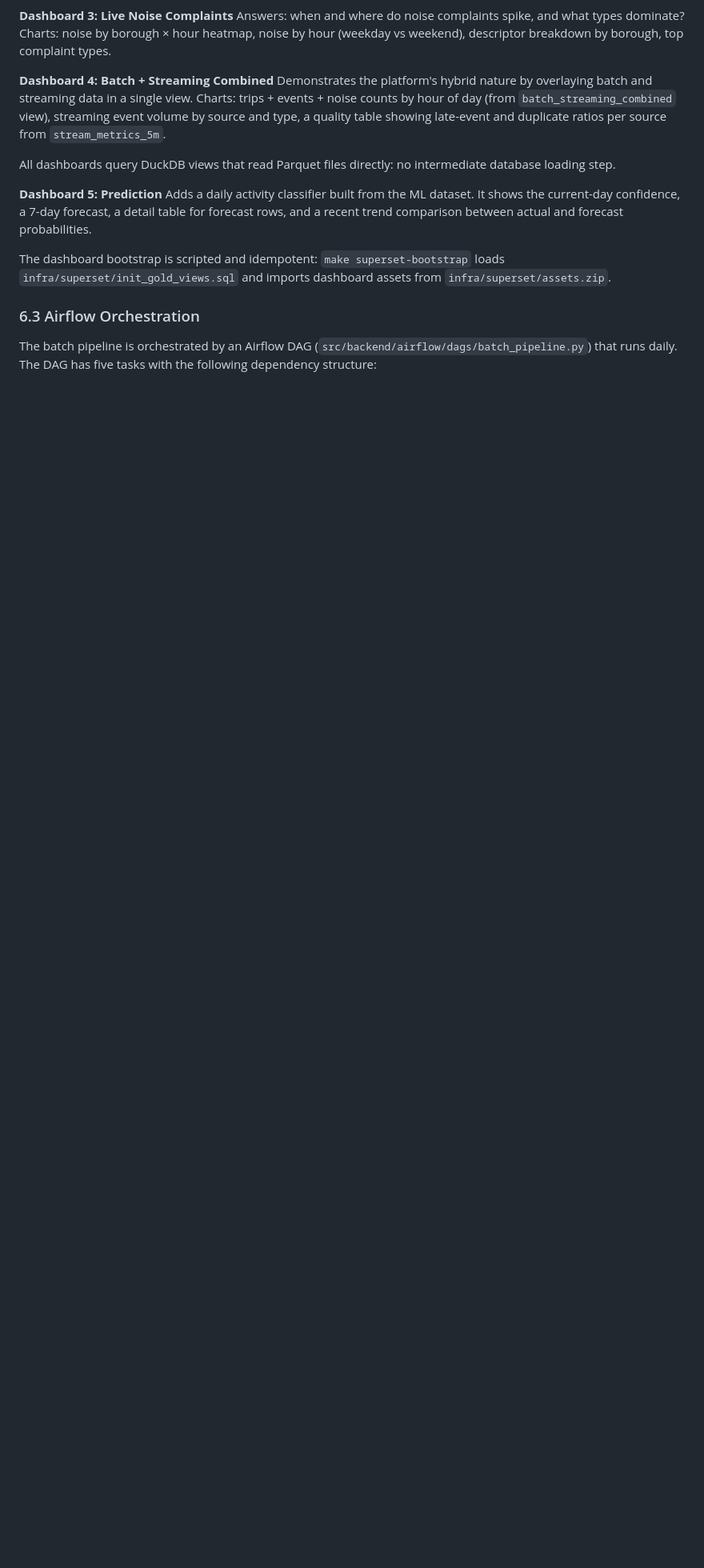
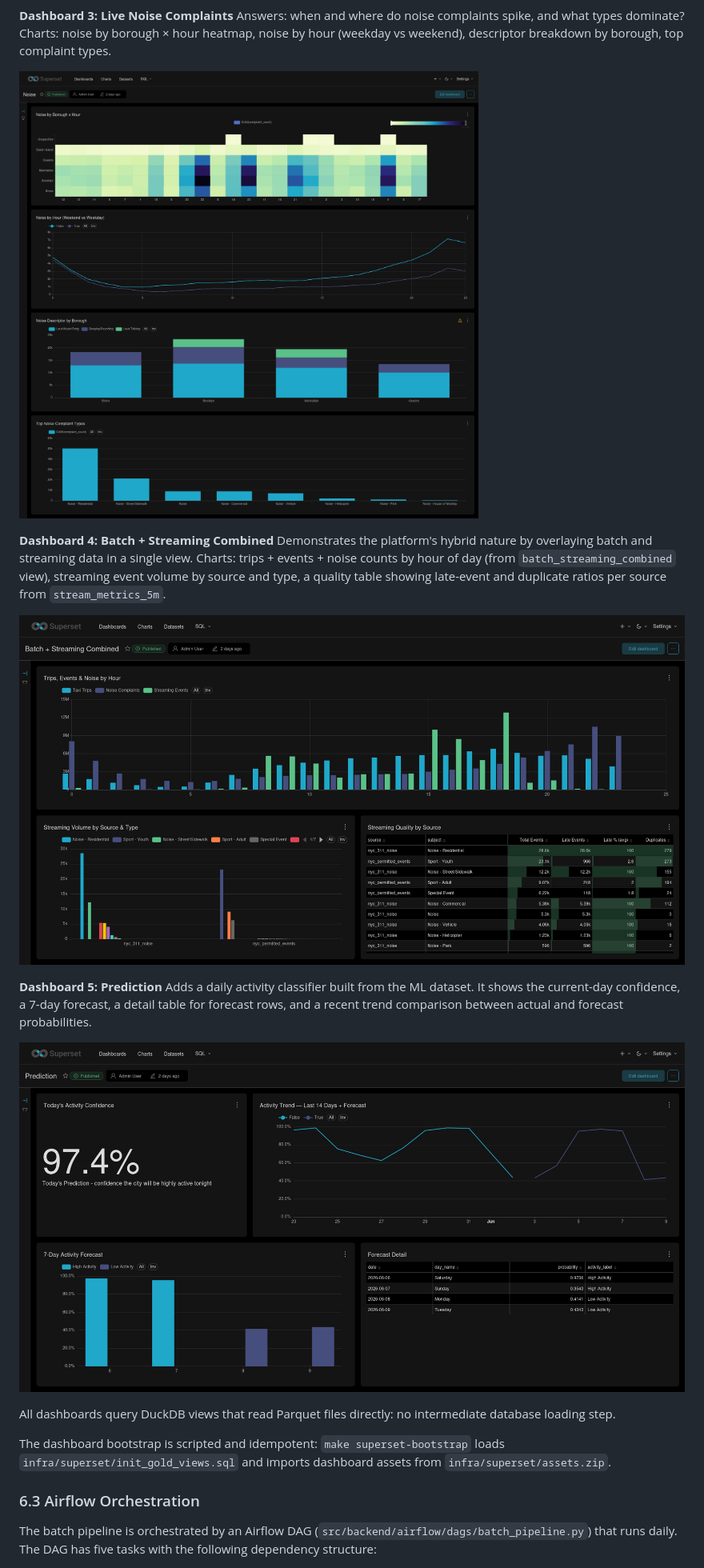
Before and after one commit to hujuc/City-Live-Monitor-ED, a Markdown page: docs/project-report.md, the part around one of its changes. Shown at 80% size. GitHub-like rendering; pictures changed too: docs/screenshots/Batch+StreamingCombined.png (added), docs/screenshots/Noise.png (added), docs/screenshots/Prediction.png (added); blank space fills up the shorter version.

Commit message:
dashboards docs and screenshots

```diff
--- a/docs/project-report.md
+++ b/docs/project-report.md
@@ -419,13 +423,19 @@ Answers: what permitted events are happening, where, and when? Charts: events by
 **Dashboard 3: Live Noise Complaints**
 Answers: when and where do noise complaints spike, and what types dominate? Charts: noise by borough × hour heatmap, noise by hour (weekday vs weekend), descriptor breakdown by borough, top complaint types.
 
+![Live Noise Complaints dashboard](screenshots/Noise.png)
+
 **Dashboard 4: Batch + Streaming Combined**
 Demonstrates the platform's hybrid nature by overlaying batch and streaming data in a single view. Charts: trips + events + noise counts by hour of day (from `batch_streaming_combined` view), streaming event volume by source and type, a quality table showing late-event and duplicate ratios per source from `stream_metrics_5m`.
 
-All dashboards query DuckDB views that read Parquet files directly: no intermediate database loading step.
+![Batch + Streaming Combined dashboard](screenshots/Batch+StreamingCombined.png)
 
 **Dashboard 5: Prediction**
 Adds a daily activity classifier built from the ML dataset. It shows the current-day confidence, a 7-day forecast, a detail table for forecast rows, and a recent trend comparison between actual and forecast probabilities.
+
+![Prediction dashboard](screenshots/Prediction.png)
+
+All dashboards query DuckDB views that read Parquet files directly: no intermediate database loading step.
 
 The dashboard bootstrap is scripted and idempotent: `make superset-bootstrap` loads `infra/superset/init_gold_views.sql` and imports dashboard assets from `infra/superset/assets.zip`.
 
```
Also changed, not shown: other parts of docs/project-report.md (+4 -0 lines), docs/TODO.md (+2 -2 lines), docs/dashboards.md (added, +62 -0 lines), docs/screenshots/Events.png (added), docs/screenshots/Late-NightTaxi.png (added).
